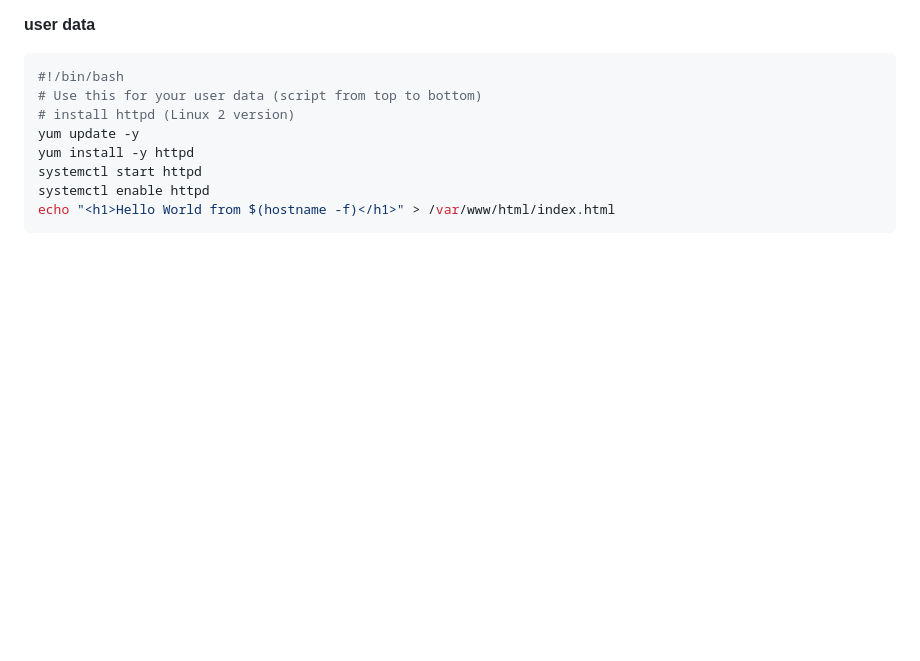
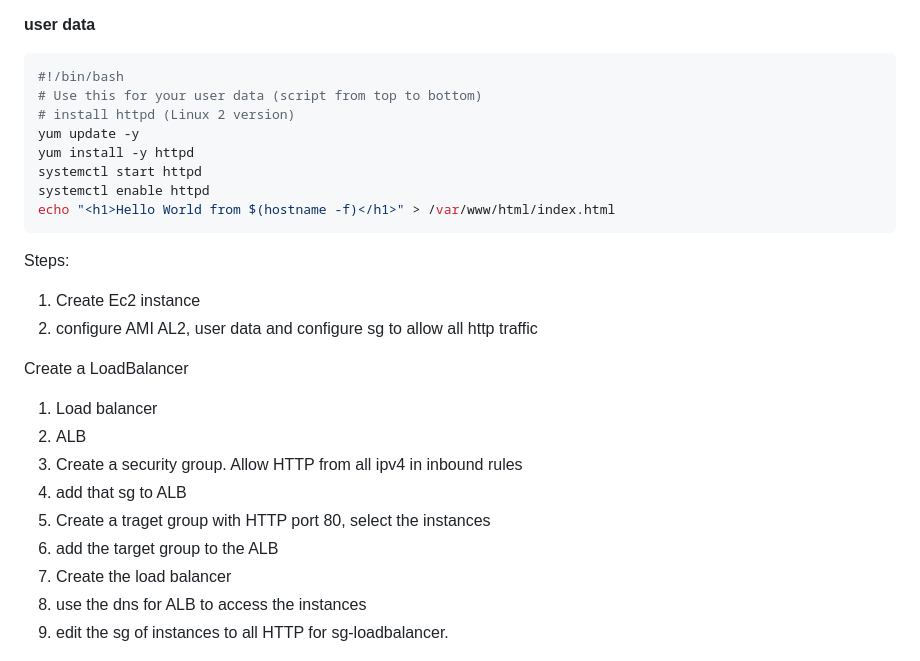
Before and after one commit to krishnagopika/trng-1903-1904, a Markdown page: week-4/day5.md, the part around the change printed below. GitHub-like rendering; blank space fills up the shorter version.

Commit message:
Added ALB  implementation

````diff
--- a/week-4/day5.md
+++ b/week-4/day5.md
@@ -222,6 +222,22 @@ systemctl enable httpd
 echo "<h1>Hello World from $(hostname -f)</h1>" > /var/www/html/index.html
 ```
 
+Steps:
+
+1. Create Ec2 instance
+2. configure AMI AL2, user data and configure sg to allow all http traffic
+
+Create a LoadBalancer
+
+1. Load balancer
+2. ALB
+3. Create a security group. Allow HTTP from all ipv4 in inbound rules
+4. add that sg to ALB
+5. Create a traget group with HTTP port 80, select the instances
+6. add the target group to the ALB
+7. Create the load balancer
+8. use the dns for ALB to access the instances
+9. edit the sg of instances to all HTTP for sg-loadbalancer.
 
 ![ALB](./images/ALB.png)
 
````
Also changed, not shown: other parts of week-4/day5.md (+1 -1 lines).
